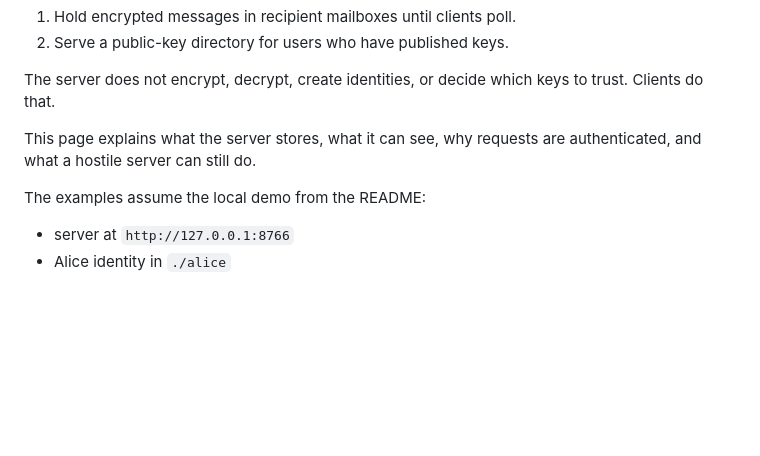
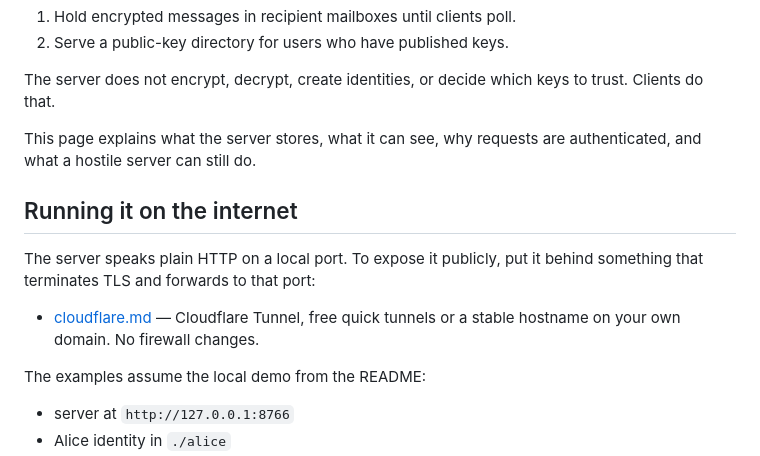
Before and after one commit to xhluca/retalk, a Markdown page: docs/server.md, the part around the change. Rendered like a GitHub page; blank space fills up the shorter version.

```diff
--- a/docs/server.md
+++ b/docs/server.md
@@ -10,6 +10,14 @@ to trust. Clients do that.
 
 This page explains what the server stores, what it can see, why requests are
 authenticated, and what a hostile server can still do.
+
+## Running it on the internet
+
+The server speaks plain HTTP on a local port. To expose it publicly, put it
+behind something that terminates TLS and forwards to that port:
+
+- [cloudflare.md](server/cloudflare.md) — Cloudflare Tunnel, free quick
+  tunnels or a stable hostname on your own domain. No firewall changes.
 
 The examples assume the local demo from the README:
 
```
Also changed, not shown: docs/server/cloudflare.md (added, +125 -0 lines).
